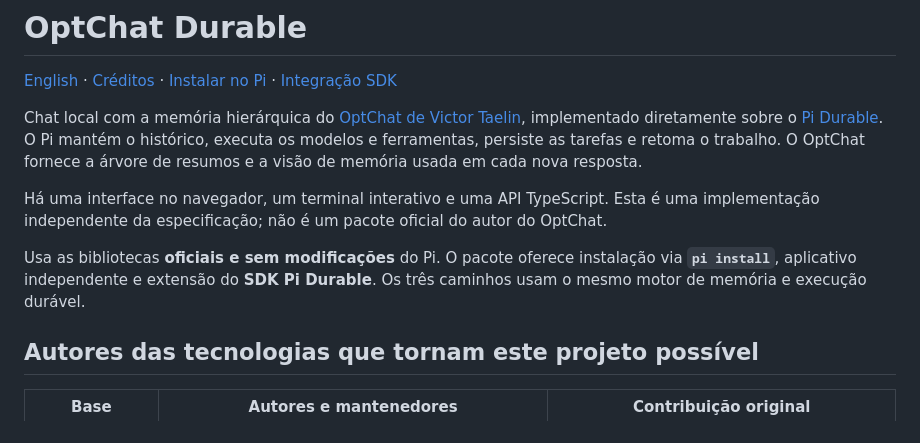
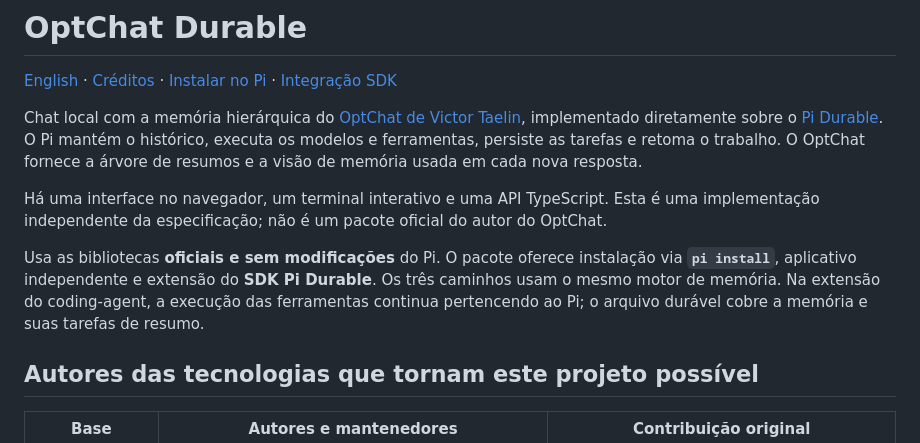
Before and after one commit to kevinqz/optchat-durable, a Markdown page: README.pt-BR.md, the part around the change. Rendered like a GitHub page.

```diff
--- a/README.pt-BR.md
+++ b/README.pt-BR.md
@@ -6,7 +6,7 @@ Chat local com a memória hierárquica do [OptChat de Victor Taelin](https://gis
 
 Há uma interface no navegador, um terminal interativo e uma API TypeScript. Esta é uma implementação independente da especificação; não é um pacote oficial do autor do OptChat.
 
-Usa as bibliotecas **oficiais e sem modificações** do Pi. O pacote oferece instalação via **`pi install`**, aplicativo independente e extensão do **SDK Pi Durable**. Os três caminhos usam o mesmo motor de memória e execução durável.
+Usa as bibliotecas **oficiais e sem modificações** do Pi. O pacote oferece instalação via **`pi install`**, aplicativo independente e extensão do **SDK Pi Durable**. Os três caminhos usam o mesmo motor de memória. Na extensão do coding-agent, a execução das ferramentas continua pertencendo ao Pi; o arquivo durável cobre a memória e suas tarefas de resumo.
 
 ## Autores das tecnologias que tornam este projeto possível
 
```
Also changed, not shown: ARCHITECTURE.md (+3 -4 lines), VALIDATION.md (+3 -2 lines).
